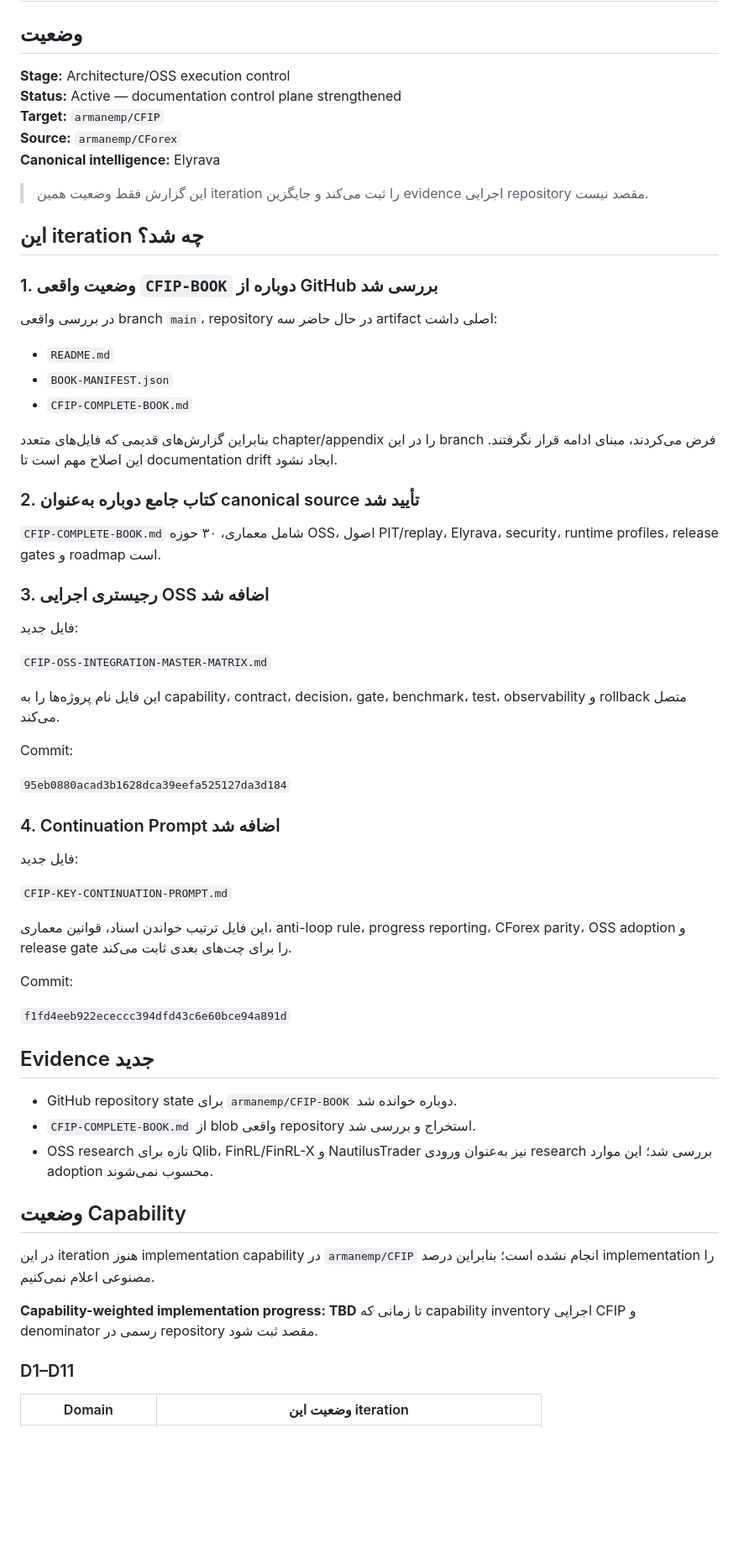
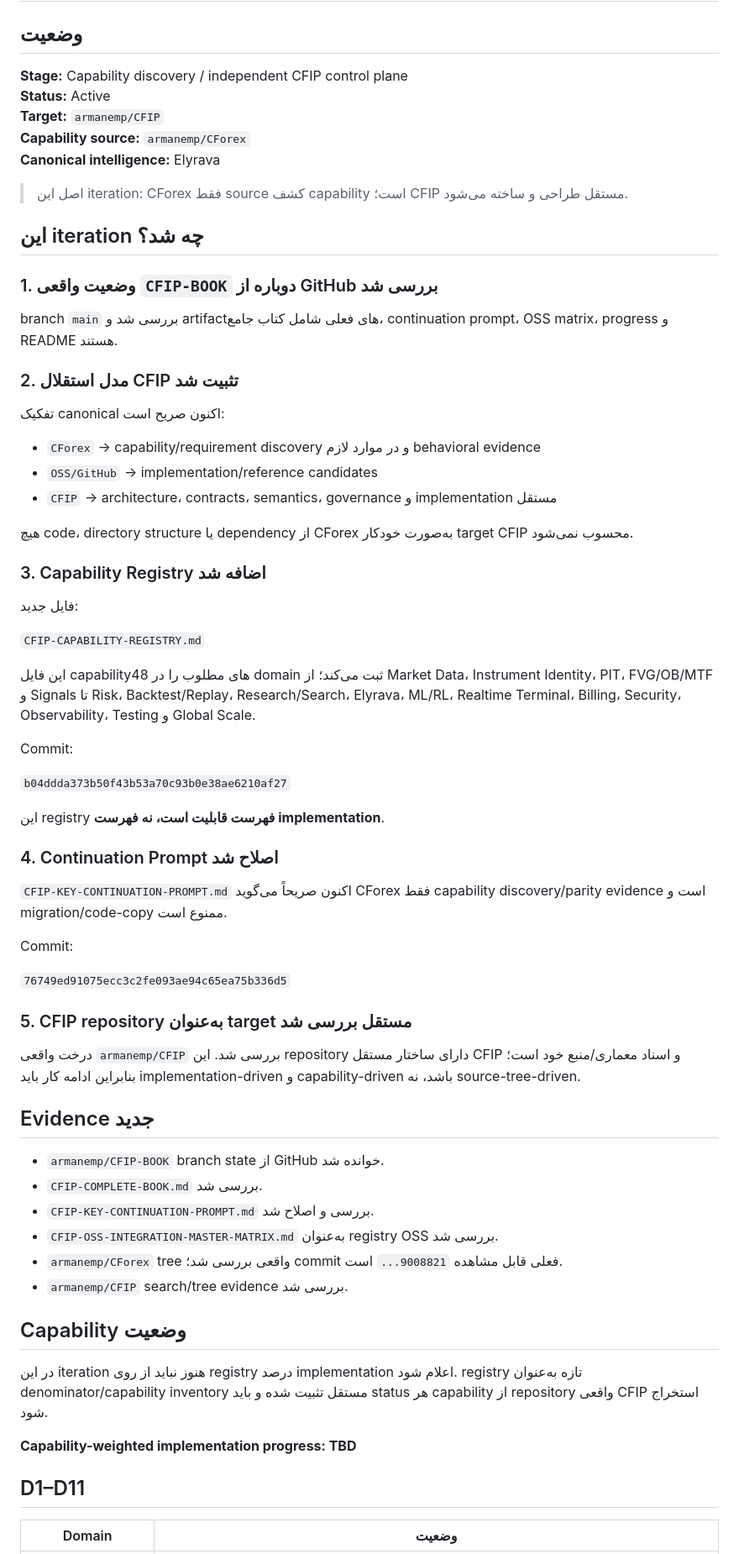
Before and after one commit to armanemp/CFIP-BOOK, a Markdown page: CFIP-PROGRESS-2026-09-16.md, the part around one of its changes. Shown at 84% size. GitHub-like rendering; blank space fills up the shorter version.

Commit message:
docs: record independent capability-driven execution baseline

```diff
--- a/CFIP-PROGRESS-2026-09-16.md
+++ b/CFIP-PROGRESS-2026-09-16.md
@@ -2,67 +2,72 @@
 
 ## وضعیت
 
-**Stage:** Architecture/OSS execution control
-**Status:** Active — documentation control plane strengthened
+**Stage:** Capability discovery / independent CFIP control plane
+**Status:** Active
 **Target:** `armanemp/CFIP`
-**Source:** `armanemp/CForex`
+**Capability source:** `armanemp/CForex`
 **Canonical intelligence:** Elyrava
 
-> این گزارش فقط وضعیت همین iteration را ثبت می‌کند و جایگزین evidence اجرایی repository مقصد نیست.
+> اصل این iteration: CForex فقط source کشف capability است؛ CFIP مستقل طراحی و ساخته می‌شود.
 
 ## این iteration چه شد؟
 
 ### 1. وضعیت واقعی `CFIP-BOOK` دوباره از GitHub بررسی شد
 
-در بررسی واقعی branch `main`، repository در حال حاضر سه artifact اصلی داشت:
+branch `main` بررسی شد و artifactهای فعلی شامل کتاب جامع، continuation prompt، OSS matrix، progress و README هستند.
 
-- `README.md`
-- `BOOK-MANIFEST.json`
-- `CFIP-COMPLETE-BOOK.md`
+### 2. مدل استقلال CFIP تثبیت شد
 
-بنابراین گزارش‌های قدیمی که فایل‌های متعدد chapter/appendix را در این branch فرض می‌کردند، مبنای ادامه قرار نگرفتند. این اصلاح مهم است تا documentation drift ایجاد نشود.
+تفکیک canonical اکنون صریح است:
 
-### 2. کتاب جامع دوباره به‌عنوان canonical source تأیید شد
+- `CForex` → capability/requirement discovery و در موارد لازم behavioral evidence
+- `OSS/GitHub` → implementation/reference candidates
+- `CFIP` → architecture، contracts، semantics، governance و implementation مستقل
 
-`CFIP-COMPLETE-BOOK.md` شامل معماری، ۳۰ حوزه OSS، اصول PIT/replay، Elyrava، security، runtime profiles، release gates و roadmap است.
+هیچ code، directory structure یا dependency از CForex به‌صورت خودکار target CFIP محسوب نمی‌شود.
 
-### 3. رجیستری اجرایی OSS اضافه شد
+### 3. Capability Registry اضافه شد
 
 فایل جدید:
 
-`CFIP-OSS-INTEGRATION-MASTER-MATRIX.md`
+`CFIP-CAPABILITY-REGISTRY.md`
 
-این فایل نام پروژه‌ها را به capability، contract، decision، gate، benchmark، test، observability و rollback متصل می‌کند.
+این فایل capabilityهای مطلوب را در 48 domain ثبت می‌کند؛ از Market Data، Instrument Identity، PIT، FVG/OB/MTF و Signals تا Risk، Backtest/Replay، Research/Search، Elyrava، ML/RL، Realtime Terminal، Billing، Security، Observability، Testing و Global Scale.
 
 Commit:
 
-`95eb0880acad3b1628dca39eefa525127da3d184`
+`b04ddda373b50f43b53a70c93b0e38ae6210af27`
 
-### 4. Continuation Prompt اضافه شد
+این registry **فهرست قابلیت است، نه فهرست implementation**.
 
-فایل جدید:
+### 4. Continuation Prompt اصلاح شد
 
-`CFIP-KEY-CONTINUATION-PROMPT.md`
-
-این فایل ترتیب خواندن اسناد، قوانین معماری، anti-loop rule، progress reporting، CForex parity، OSS adoption و release gate را برای چت‌های بعدی ثابت می‌کند.
+`CFIP-KEY-CONTINUATION-PROMPT.md` اکنون صریحاً می‌گوید CForex فقط capability discovery/parity evidence است و migration/code-copy ممنوع است.
 
 Commit:
 
-`f1fd4eeb922ececcc394dfd43c6e60bce94a891d`
+`76749ed91075ecc3c2fe093ae94c65ea75b336d5`
+
+### 5. CFIP repository به‌عنوان target مستقل بررسی شد
+
+درخت واقعی `armanemp/CFIP` بررسی شد. این repository دارای ساختار مستقل CFIP و اسناد معماری/منبع خود است؛ بنابراین ادامه کار باید implementation-driven و capability-driven باشد، نه source-tree-driven.
 
 ## Evidence جدید
 
-- GitHub repository state برای `armanemp/CFIP-BOOK` دوباره خوانده شد.
-- `CFIP-COMPLETE-BOOK.md` از blob واقعی repository استخراج و بررسی شد.
-- OSS research تازه برای Qlib، FinRL/FinRL-X و NautilusTrader نیز به‌عنوان ورودی research بررسی شد؛ این موارد adoption محسوب نمی‌شوند.
+- `armanemp/CFIP-BOOK` branch state از GitHub خوانده شد.
+- `CFIP-COMPLETE-BOOK.md` بررسی شد.
+- `CFIP-KEY-CONTINUATION-PROMPT.md` بررسی و اصلاح شد.
+- `CFIP-OSS-INTEGRATION-MASTER-MATRIX.md` به‌عنوان registry OSS بررسی شد.
+- `armanemp/CForex` tree واقعی بررسی شد؛ commit فعلی قابل مشاهده `9008821...` است.
+- `armanemp/CFIP` search/tree evidence بررسی شد.
 
-## وضعیت Capability
+## Capability وضعیت
 
-در این iteration هنوز implementation capability در `armanemp/CFIP` انجام نشده است؛ بنابراین درصد implementation را مصنوعی اعلام نمی‌کنیم.
+در این iteration هنوز نباید از روی registry درصد implementation اعلام شود. registry تازه به‌عنوان denominator/capability inventory مستقل تثبیت شده و باید status هر capability از repository واقعی CFIP استخراج شود.
 
-**Capability-weighted implementation progress: TBD** تا زمانی که capability inventory اجرایی CFIP و denominator رسمی در repository مقصد ثبت شود.
+**Capability-weighted implementation progress: TBD**
 
-### D1–D11
+## D1–D11
 
-| Domain | وضعیت این iteration |
+| Domain | وضعیت |
 |---|---|
```
Also changed, not shown: other parts of CFIP-PROGRESS-2026-09-16.md (+31 -29 lines).
